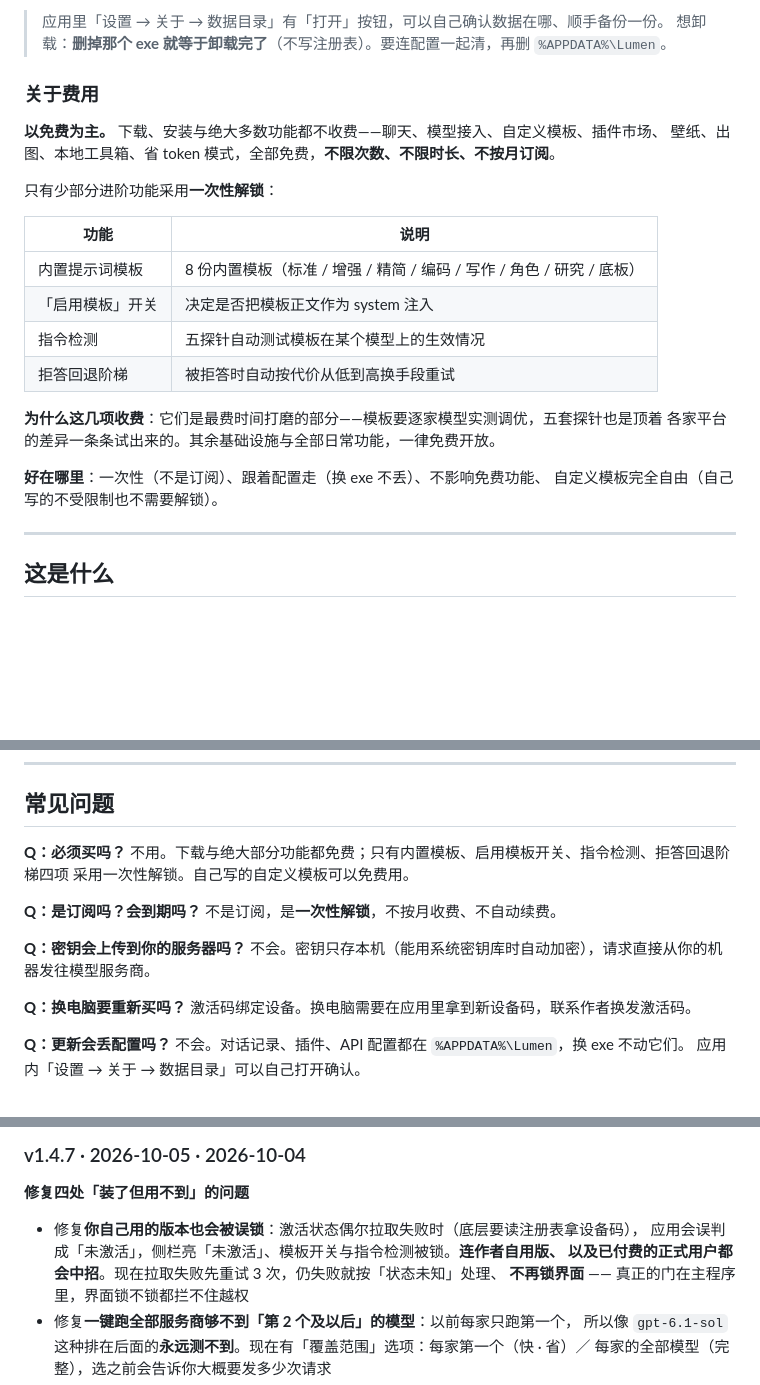
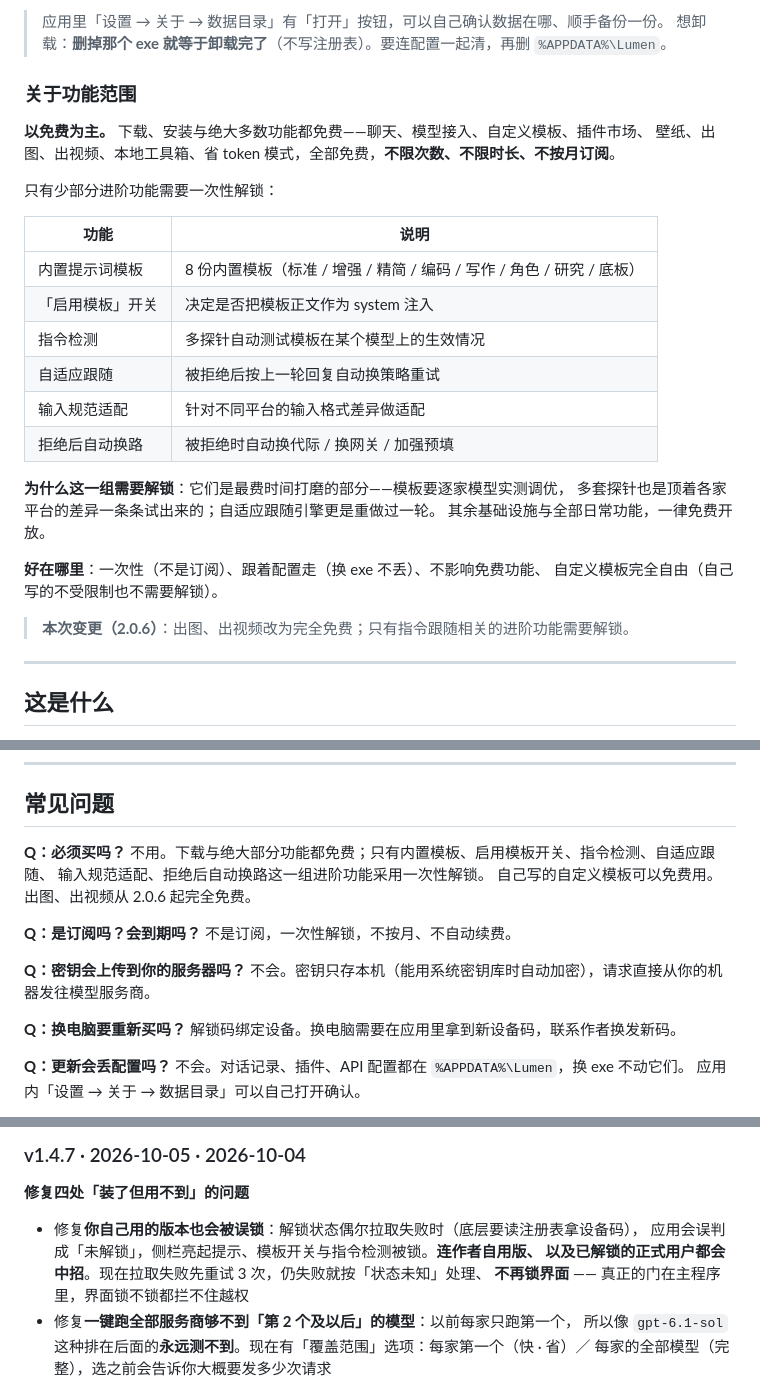
Before and after one commit to beizheguangdexiangrikui/kuihua, a Markdown page: README.md, 3 parts joined by grey strips. GitHub-like rendering; blank space fills up the shorter version.

Commit message:
docs: 更新 README.md（Lumen 2.0.6）

```diff
--- a/README.md
+++ b/README.md
@@ -35,25 +35,30 @@
 > 应用里「设置 → 关于 → 数据目录」有「打开」按钮，可以自己确认数据在哪、顺手备份一份。
 > 想卸载：**删掉那个 exe 就等于卸载完了**（不写注册表）。要连配置一起清，再删 `%APPDATA%\Lumen`。
 
-### 关于费用
+### 关于功能范围
 
-**以免费为主。** 下载、安装与绝大多数功能都不收费——聊天、模型接入、自定义模板、插件市场、
-壁纸、出图、本地工具箱、省 token 模式，全部免费，**不限次数、不限时长、不按月订阅**。
+**以免费为主。** 下载、安装与绝大多数功能都免费——聊天、模型接入、自定义模板、插件市场、
+壁纸、出图、出视频、本地工具箱、省 token 模式，全部免费，**不限次数、不限时长、不按月订阅**。
 
-只有少部分进阶功能采用**一次性解锁**：
+只有少部分进阶功能需要一次性解锁：
 
 | 功能 | 说明 |
 |---|---|
 | 内置提示词模板 | 8 份内置模板（标准 / 增强 / 精简 / 编码 / 写作 / 角色 / 研究 / 底板） |
 | 「启用模板」开关 | 决定是否把模板正文作为 system 注入 |
-| 指令检测 | 五探针自动测试模板在某个模型上的生效情况 |
-| 拒答回退阶梯 | 被拒答时自动按代价从低到高换手段重试 |
+| 指令检测 | 多探针自动测试模板在某个模型上的生效情况 |
+| 自适应跟随 | 被拒绝后按上一轮回复自动换策略重试 |
+| 输入规范适配 | 针对不同平台的输入格式差异做适配 |
+| 拒绝后自动换路 | 被拒绝时自动换代际 / 换网关 / 加强预填 |
 
-**为什么这几项收费**：它们是最费时间打磨的部分——模板要逐家模型实测调优，五套探针也是顶着
-各家平台的差异一条条试出来的。其余基础设施与全部日常功能，一律免费开放。
+**为什么这一组需要解锁**：它们是最费时间打磨的部分——模板要逐家模型实测调优，
+多套探针也是顶着各家平台的差异一条条试出来的；自适应跟随引擎更是重做过一轮。
+其余基础设施与全部日常功能，一律免费开放。
 
 **好在哪里**：一次性（不是订阅）、跟着配置走（换 exe 不丢）、不影响免费功能、
 自定义模板完全自由（自己写的不受限制也不需要解锁）。
+
+> **本次变更（2.0.6）**：出图、出视频改为完全免费；只有指令跟随相关的进阶功能需要解锁。
 
 ---
 
@@ -376,17 +381,18 @@
 ## 常见问题
 
 **Q：必须买吗？**
-不用。下载与绝大部分功能都免费；只有内置模板、启用模板开关、指令检测、拒答回退阶梯四项
-采用一次性解锁。自己写的自定义模板可以免费用。
+不用。下载与绝大部分功能都免费；只有内置模板、启用模板开关、指令检测、自适应跟随、
+输入规范适配、拒绝后自动换路这一组进阶功能采用一次性解锁。
+自己写的自定义模板可以免费用。出图、出视频从 2.0.6 起完全免费。
 
 **Q：是订阅吗？会到期吗？**
-不是订阅，是**一次性解锁**，不按月收费、不自动续费。
+不是订阅，一次性解锁，不按月、不自动续费。
 
 **Q：密钥会上传到你的服务器吗？**
 不会。密钥只存本机（能用系统密钥库时自动加密），请求直接从你的机器发往模型服务商。
 
 **Q：换电脑要重新买吗？**
-激活码绑定设备。换电脑需要在应用里拿到新设备码，联系作者换发激活码。
+解锁码绑定设备。换电脑需要在应用里拿到新设备码，联系作者换发新码。
 
 **Q：更新会丢配置吗？**
 不会。对话记录、插件、API 配置都在 `%APPDATA%\Lumen`，换 exe 不动它们。
@@ -654,9 +660,9 @@ Claude / GPT 这类"模型级拒答"可以试试「拒答回退阶梯」（自
 ### v1.4.7 · 2026-10-05 · 2026-10-04
 
 **修复四处「装了但用不到」的问题**
-- 修复**你自己用的版本也会被误锁**：激活状态偶尔拉取失败时（底层要读注册表拿设备码），
-  应用会误判成「未激活」，侧栏亮「未激活」、模板开关与指令检测被锁。**连作者自用版、
-  以及已付费的正式用户都会中招**。现在拉取失败先重试 3 次，仍失败就按「状态未知」处理、
+- 修复**你自己用的版本也会被误锁**：解锁状态偶尔拉取失败时（底层要读注册表拿设备码），
+  应用会误判成「未解锁」，侧栏亮起提示、模板开关与指令检测被锁。**连作者自用版、
+  以及已解锁的正式用户都会中招**。现在拉取失败先重试 3 次，仍失败就按「状态未知」处理、
   **不再锁界面** —— 真正的门在主程序里，界面锁不锁都拦不住越权
 - 修复**一键跑全部服务商够不到「第 2 个及以后」的模型**：以前每家只跑第一个，
   所以像 `gpt-6.1-sol` 这种排在后面的**永远测不到**。现在有「覆盖范围」选项：每家第一个（快 · 省）／
```
Also changed, not shown: other parts of README.md (+4 -4 lines).
